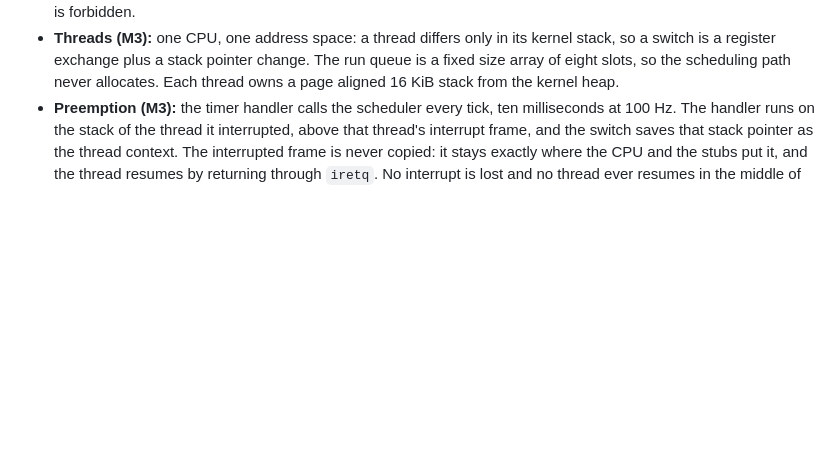
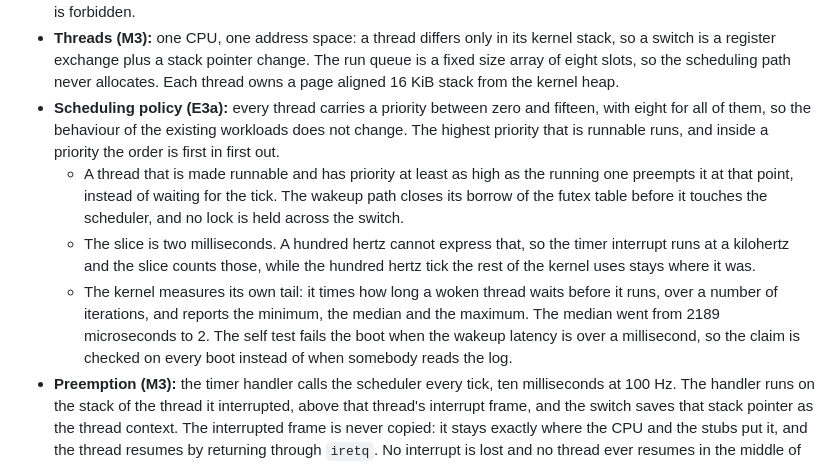
Before and after one commit to NicolasBecasAzagra/MadRust, a Markdown page: docs/ARCHITECTURE.md, the part around the change. Drawn GitHub-style; blank space fills up the shorter version.

Commit message:
docs: the scheduling policy and the tail it gives

```diff
--- a/docs/ARCHITECTURE.md
+++ b/docs/ARCHITECTURE.md
@@ -227,6 +227,23 @@ crate with one function does not exist yet.
   change. The run queue is a fixed size array of eight slots, so the
   scheduling path never allocates. Each thread owns a page aligned 16 KiB
   stack from the kernel heap.
+- **Scheduling policy (E3a):** every thread carries a priority between zero
+  and fifteen, with eight for all of them, so the behaviour of the existing
+  workloads does not change. The highest priority that is runnable runs, and
+  inside a priority the order is first in first out.
+  - A thread that is made runnable and has priority at least as high as the
+    running one preempts it at that point, instead of waiting for the tick.
+    The wakeup path closes its borrow of the futex table before it touches the
+    scheduler, and no lock is held across the switch.
+  - The slice is two milliseconds. A hundred hertz cannot express that, so
+    the timer interrupt runs at a kilohertz and the slice counts those, while
+    the hundred hertz tick the rest of the kernel uses stays where it was.
+  - The kernel measures its own tail: it times how long a woken thread waits
+    before it runs, over a number of iterations, and reports the minimum, the
+    median and the maximum. The median went from 2189 microseconds to 2. The
+    self test fails the boot when the wakeup latency is over a millisecond,
+    so the claim is checked on every boot instead of when somebody reads the
+    log.
 - **Preemption (M3):** the timer handler calls the scheduler every tick, ten
   milliseconds at 100 Hz. The handler runs on the stack of the thread it
   interrupted, above that thread's interrupt frame, and the switch saves that
```
